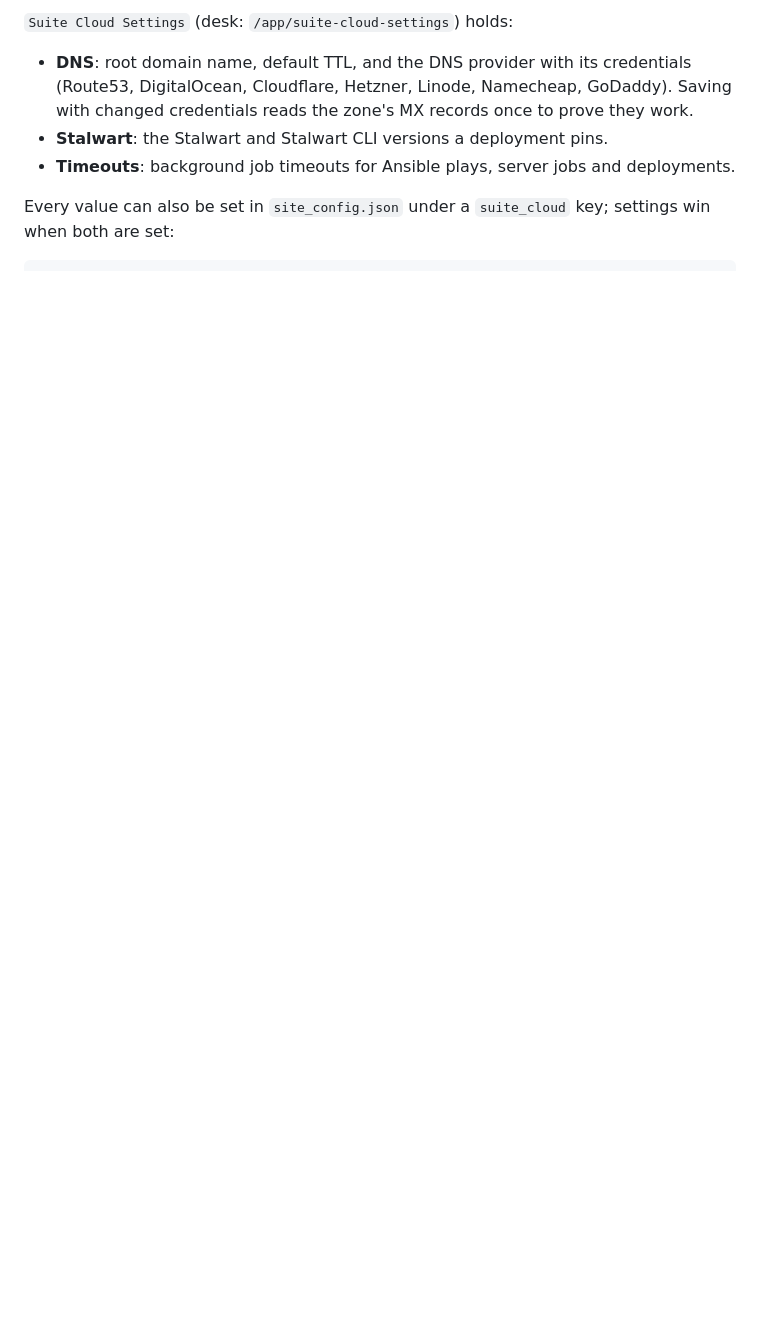
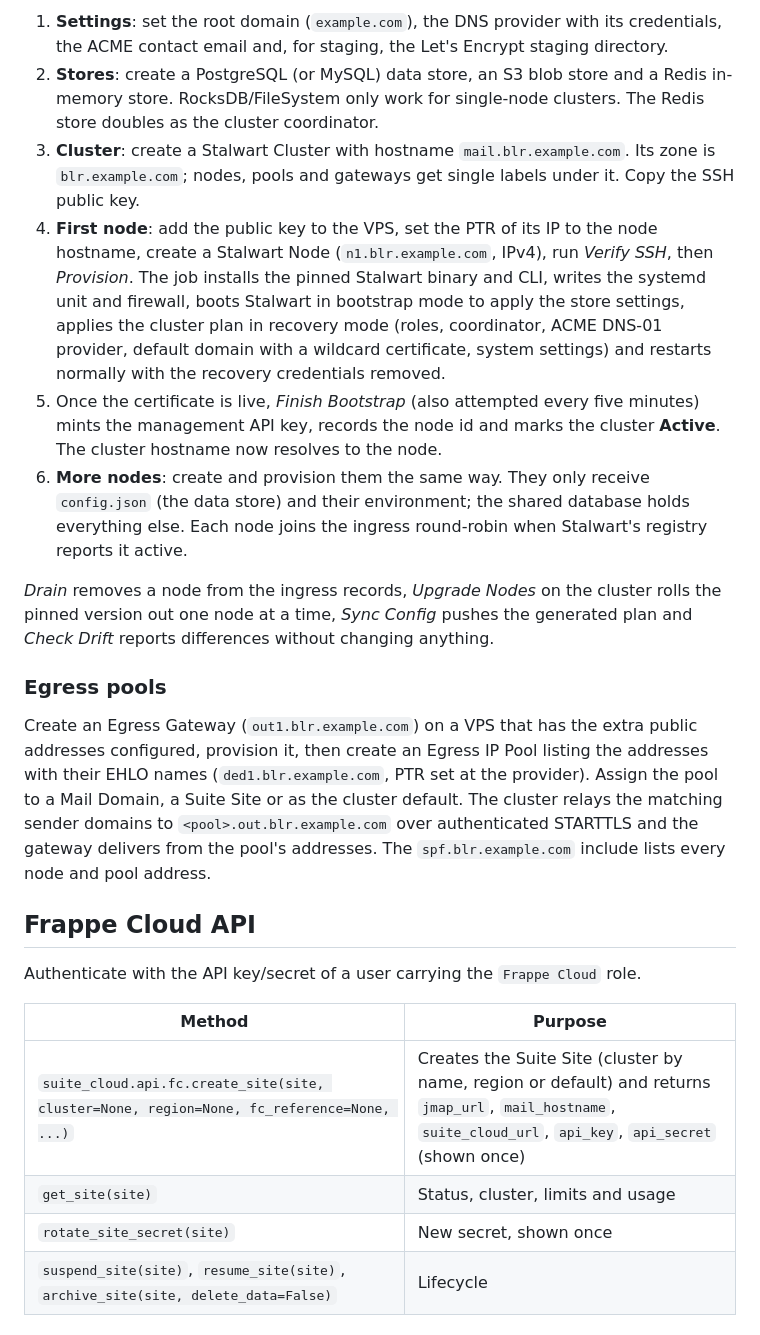
Before and after one commit to frappe/suite_cloud, a Markdown page: README.md, the part around one of its changes. GitHub-like rendering; blank space fills up the shorter version.

```diff
--- a/README.md
+++ b/README.md
@@ -41,11 +47,45 @@ the app.
 
-`Suite Cloud Settings` (desk: `/app/suite-cloud-settings`) holds:
+1. **Settings**: set the root domain (`example.com`), the DNS provider with its credentials, the
+   ACME contact email and, for staging, the Let's Encrypt staging directory.
+2. **Stores**: create a PostgreSQL (or MySQL) data store, an S3 blob store and a Redis in-memory
+   store. RocksDB/FileSystem only work for single-node clusters. The Redis store doubles as the
+   cluster coordinator.
+3. **Cluster**: create a Stalwart Cluster with hostname `mail.blr.example.com`. Its zone is
+   `blr.example.com`; nodes, pools and gateways get single labels under it. Copy the SSH public key.
+4. **First node**: add the public key to the VPS, set the PTR of its IP to the node hostname,
+   create a Stalwart Node (`n1.blr.example.com`, IPv4), run *Verify SSH*, then *Provision*. The
+   job installs the pinned Stalwart binary and CLI, writes the systemd unit and firewall, boots
+   Stalwart in bootstrap mode to apply the store settings, applies the cluster plan in recovery
+   mode (roles, coordinator, ACME DNS-01 provider, default domain with a wildcard certificate,
+   system settings) and restarts normally with the recovery credentials removed.
+5. Once the certificate is live, *Finish Bootstrap* (also attempted every five minutes) mints the
+   management API key, records the node id and marks the cluster **Active**. The cluster hostname
+   now resolves to the node.
+6. **More nodes**: create and provision them the same way. They only receive `config.json`
+   (the data store) and their environment; the shared database holds everything else. Each node
+   joins the ingress round-robin when Stalwart's registry reports it active.
 
-- **DNS**: root domain name, default TTL, and the DNS provider with its credentials
-  (Route53, DigitalOcean, Cloudflare, Hetzner, Linode, Namecheap, GoDaddy). Saving with changed
-  credentials reads the zone's MX records once to prove they work.
-- **Stalwart**: the Stalwart and Stalwart CLI versions a deployment pins.
-- **Timeouts**: background job timeouts for Ansible plays, server jobs and deployments.
+*Drain* removes a node from the ingress records, *Upgrade Nodes* on the cluster rolls the pinned
+version out one node at a time, *Sync Config* pushes the generated plan and *Check Drift* reports
+differences without changing anything.
 
-Every value can also be set in `site_config.json` under a `suite_cloud` key; settings win when both
-are set:
+### Egress pools
+
+Create an Egress Gateway (`out1.blr.example.com`) on a VPS that has the extra public addresses
+configured, provision it, then create an Egress IP Pool listing the addresses with their EHLO names
+(`ded1.blr.example.com`, PTR set at the provider). Assign the pool to a Mail Domain, a Suite Site
+or as the cluster default. The cluster relays the matching sender domains to
+`<pool>.out.blr.example.com` over authenticated STARTTLS and the gateway delivers from the pool's
+addresses. The `spf.blr.example.com` include lists every node and pool address.
+
+## Frappe Cloud API
+
+Authenticate with the API key/secret of a user carrying the `Frappe Cloud` role.
+
+| Method | Purpose |
+| --- | --- |
+| `suite_cloud.api.fc.create_site(site, cluster=None, region=None, fc_reference=None, ...)` | Creates the Suite Site (cluster by name, region or default) and returns `jmap_url`, `mail_hostname`, `suite_cloud_url`, `api_key`, `api_secret` (shown once) |
+| `get_site(site)` | Status, cluster, limits and usage |
+| `rotate_site_secret(site)` | New secret, shown once |
+| `suspend_site(site)`, `resume_site(site)`, `archive_site(site, delete_data=False)` | Lifecycle |
+
```
Also changed, not shown: other parts of README.md (+69 -49 lines).
